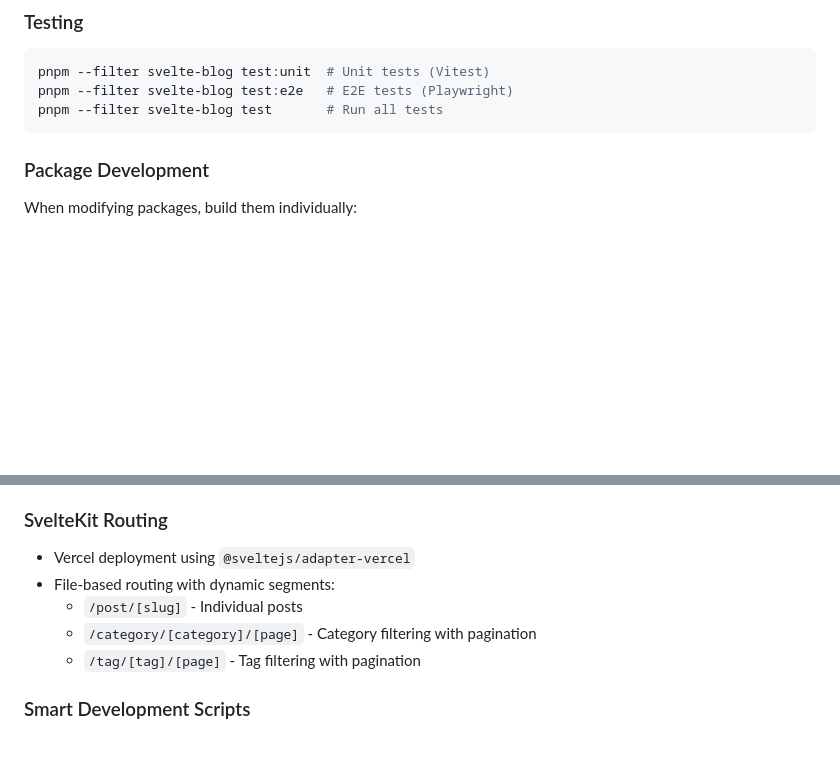
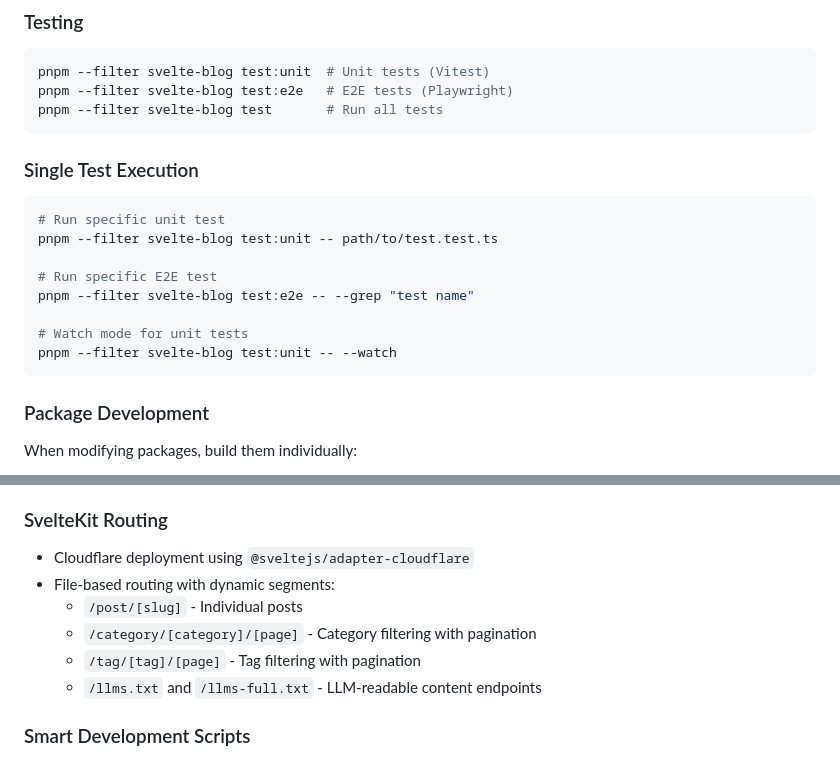
Before and after one commit to big-mon/estrivault-blog-app, a Markdown page: CLAUDE.md, 2 parts joined by grey strips. Drawn GitHub-style; blank space fills up the shorter version.

````diff
--- a/CLAUDE.md
+++ b/CLAUDE.md
@@ -74,6 +73,19 @@ pnpm type-check                       # TypeScript check for all packages
 pnpm --filter svelte-blog test:unit  # Unit tests (Vitest)
 pnpm --filter svelte-blog test:e2e   # E2E tests (Playwright)
 pnpm --filter svelte-blog test       # Run all tests
+```
+
+### Single Test Execution
+
+```bash
+# Run specific unit test
+pnpm --filter svelte-blog test:unit -- path/to/test.test.ts
+
+# Run specific E2E test
+pnpm --filter svelte-blog test:e2e -- --grep "test name"
+
+# Watch mode for unit tests
+pnpm --filter svelte-blog test:unit -- --watch
 ```
 
 ### Package Development
@@ -124,11 +136,12 @@ The `@estrivault/content-processor` uses a unified pipeline (`packages/content-p
 
 ### SvelteKit Routing
 
-- Vercel deployment using `@sveltejs/adapter-vercel`
+- Cloudflare deployment using `@sveltejs/adapter-cloudflare`
 - File-based routing with dynamic segments:
   - `/post/[slug]` - Individual posts
   - `/category/[category]/[page]` - Category filtering with pagination
   - `/tag/[tag]/[page]` - Tag filtering with pagination
+  - `/llms.txt` and `/llms-full.txt` - LLM-readable content endpoints
 
 ### Smart Development Scripts
 
````
Also changed, not shown: other parts of CLAUDE.md (+42 -9 lines).
